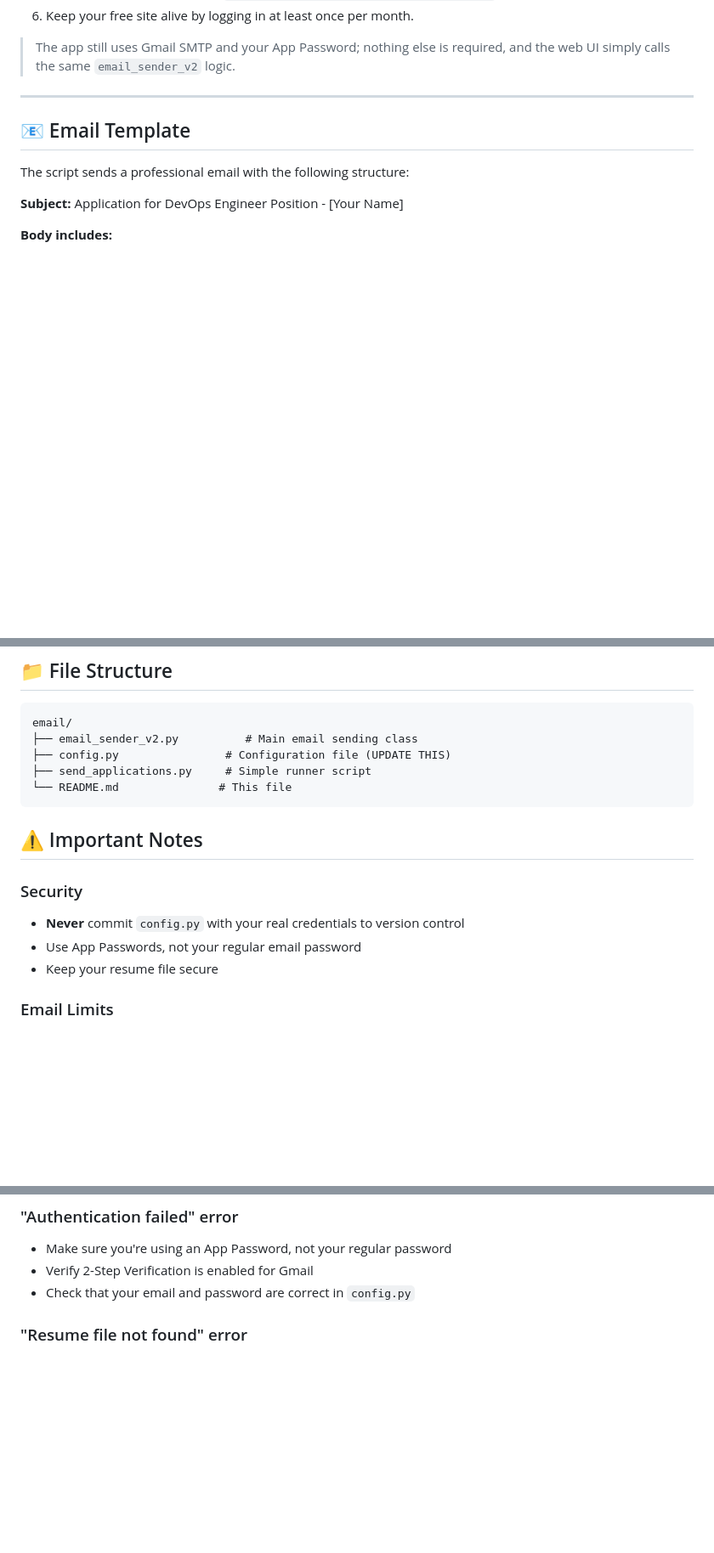
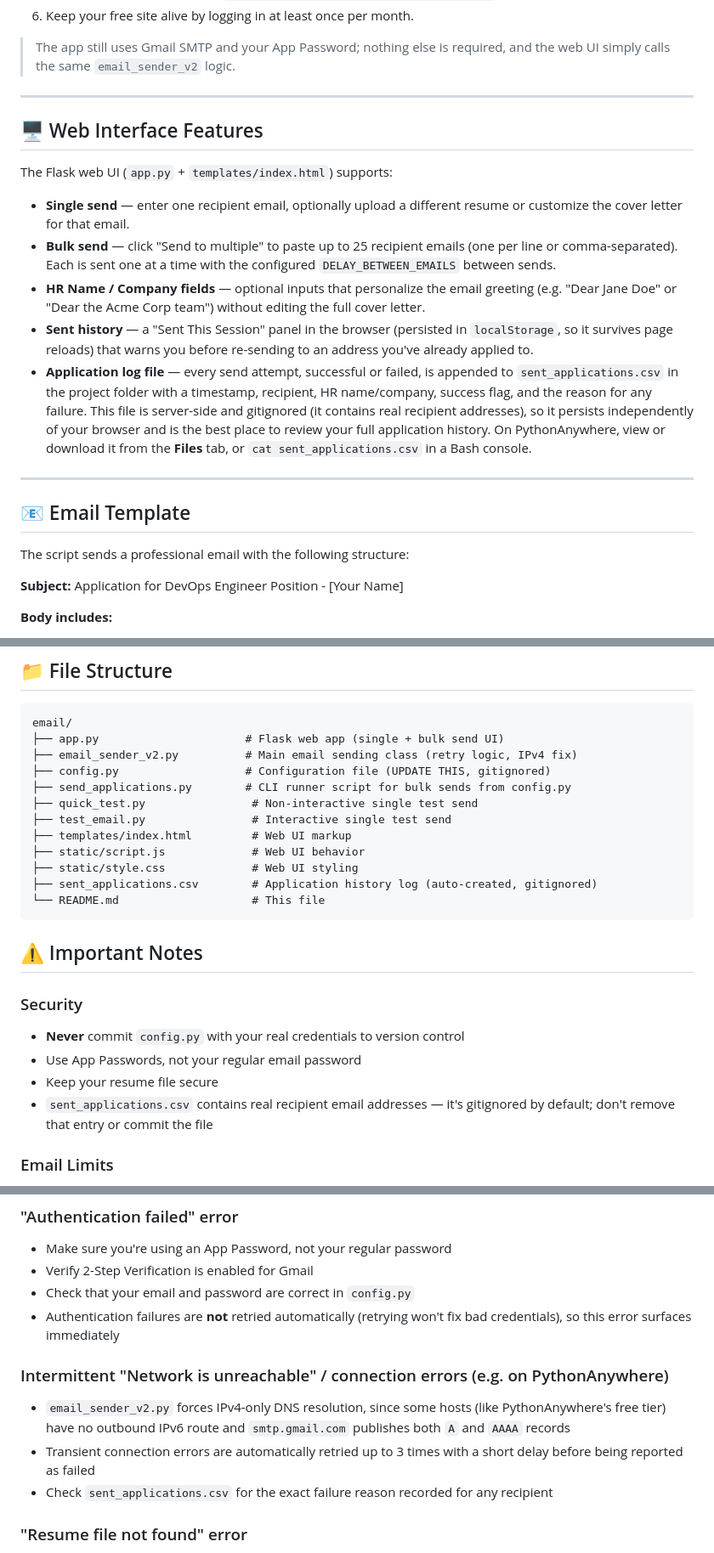
Before and after one commit to nishantg98/email, a Markdown page: README.md, 3 parts joined by grey strips. Shown at 85% size. Drawn GitHub-style; blank space fills up the shorter version.

````diff
--- a/README.md
+++ b/README.md
@@ -107,6 +111,18 @@ for Python apps is [PythonAnywhere](https://www.pythonanywhere.com/).
 > required, and the web UI simply calls the same `email_sender_v2` logic.
 
 ---
+
+## 🖥️ Web Interface Features
+
+The Flask web UI (`app.py` + `templates/index.html`) supports:
+
+- **Single send** — enter one recipient email, optionally upload a different resume or customize the cover letter for that email.
+- **Bulk send** — click "Send to multiple" to paste up to 25 recipient emails (one per line or comma-separated). Each is sent one at a time with the configured `DELAY_BETWEEN_EMAILS` between sends.
+- **HR Name / Company fields** — optional inputs that personalize the email greeting (e.g. "Dear Jane Doe" or "Dear the Acme Corp team") without editing the full cover letter.
+- **Sent history** — a "Sent This Session" panel in the browser (persisted in `localStorage`, so it survives page reloads) that warns you before re-sending to an address you've already applied to.
+- **Application log file** — every send attempt, successful or failed, is appended to `sent_applications.csv` in the project folder with a timestamp, recipient, HR name/company, success flag, and the reason for any failure. This file is server-side and gitignored (it contains real recipient addresses), so it persists independently of your browser and is the best place to review your full application history. On PythonAnywhere, view or download it from the **Files** tab, or `cat sent_applications.csv` in a Bash console.
+
+---
 ## 📧 Email Template
 
 The script sends a professional email with the following structure:
@@ -168,10 +184,17 @@ DELAY_BETWEEN_EMAILS = 10  # Change to desired seconds
 
 ```
 email/
-├── email_sender_v2.py          # Main email sending class
-├── config.py                # Configuration file (UPDATE THIS)
-├── send_applications.py     # Simple runner script
-└── README.md               # This file
+├── app.py                      # Flask web app (single + bulk send UI)
+├── email_sender_v2.py          # Main email sending class (retry logic, IPv4 fix)
+├── config.py                   # Configuration file (UPDATE THIS, gitignored)
+├── send_applications.py        # CLI runner script for bulk sends from config.py
+├── quick_test.py                # Non-interactive single test send
+├── test_email.py                # Interactive single test send
+├── templates/index.html         # Web UI markup
+├── static/script.js             # Web UI behavior
+├── static/style.css             # Web UI styling
+├── sent_applications.csv        # Application history log (auto-created, gitignored)
+└── README.md                    # This file
 ```
 
 ## ⚠️ Important Notes
@@ -180,6 +203,7 @@ email/
 - **Never** commit `config.py` with your real credentials to version control
 - Use App Passwords, not your regular email password
 - Keep your resume file secure
+- `sent_applications.csv` contains real recipient email addresses — it's gitignored by default; don't remove that entry or commit the file
 
 ### Email Limits
 - Gmail: ~500 emails per day for regular accounts
@@ -198,6 +222,12 @@ email/
 - Make sure you're using an App Password, not your regular password
 - Verify 2-Step Verification is enabled for Gmail
 - Check that your email and password are correct in `config.py`
+- Authentication failures are **not** retried automatically (retrying won't fix bad credentials), so this error surfaces immediately
+
+### Intermittent "Network is unreachable" / connection errors (e.g. on PythonAnywhere)
+- `email_sender_v2.py` forces IPv4-only DNS resolution, since some hosts (like PythonAnywhere's free tier) have no outbound IPv6 route and `smtp.gmail.com` publishes both `A` and `AAAA` records
+- Transient connection errors are automatically retried up to 3 times with a short delay before being reported as failed
+- Check `sent_applications.csv` for the exact failure reason recorded for any recipient
 
 ### "Resume file not found" error
 - Check the file path in `config.py`
````
Also changed, not shown: other parts of README.md (+4 -0 lines).
